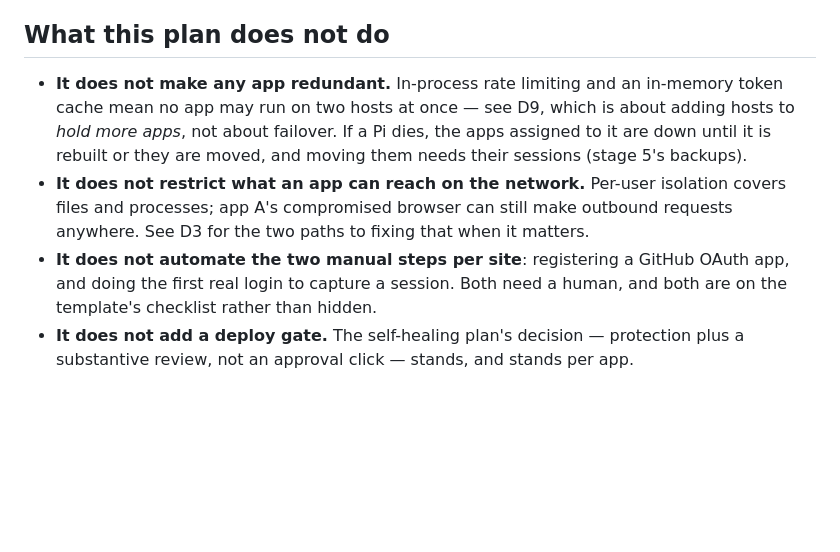
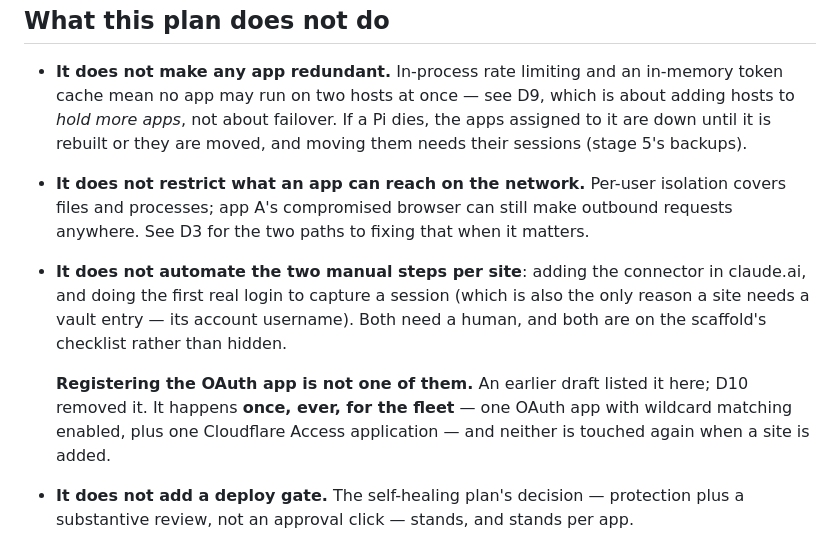
Before and after one commit to amc40/browser-interaction-mcp-poc, a Markdown page: docs/scaling-plan.md, the part around the change. Rendered like a GitHub page; blank space fills up the shorter version.

Commit message:
Stop listing the OAuth app as a per-site manual step - D10 removed it
The friction table was updated when D10 landed but the "what this plan
does not do" list was not, so it still named registering a GitHub OAuth
app as one of the two manual steps per site. That is wrong: the OAuth app
is registered once for the whole fleet, with wildcard matching enabled,
alongside one Cloudflare Access application, and neither is touched again
when a site is added.

The two that genuinely remain are adding the connector in claude.ai and
doing the first real login to capture a session - which is also the only
reason a site needs a vault entry at all, its account username.

Co-Authored-By: Claude Opus 5 <noreply@anthropic.com>
Claude-Session: https://claude.ai/code/session_01W8sdJkb5TMm9d6JKZiGKjD

```diff
--- a/docs/scaling-plan.md
+++ b/docs/scaling-plan.md
@@ -850,9 +850,15 @@ than a file copy.
   isolation covers files and processes; app A's compromised browser can still
   make outbound requests anywhere. See D3 for the two paths to fixing that when it
   matters.
-- **It does not automate the two manual steps per site**: registering a GitHub
-  OAuth app, and doing the first real login to capture a session. Both need a
-  human, and both are on the template's checklist rather than hidden.
+- **It does not automate the two manual steps per site**: adding the connector in
+  claude.ai, and doing the first real login to capture a session (which is also
+  the only reason a site needs a vault entry — its account username). Both need a
+  human, and both are on the scaffold's checklist rather than hidden.
+
+  **Registering the OAuth app is not one of them.** An earlier draft listed it
+  here; D10 removed it. It happens **once, ever, for the fleet** — one OAuth app
+  with wildcard matching enabled, plus one Cloudflare Access application — and
+  neither is touched again when a site is added.
 - **It does not add a deploy gate.** The self-healing plan's decision — protection
   plus a substantive review, not an approval click — stands, and stands per app.
 
```
